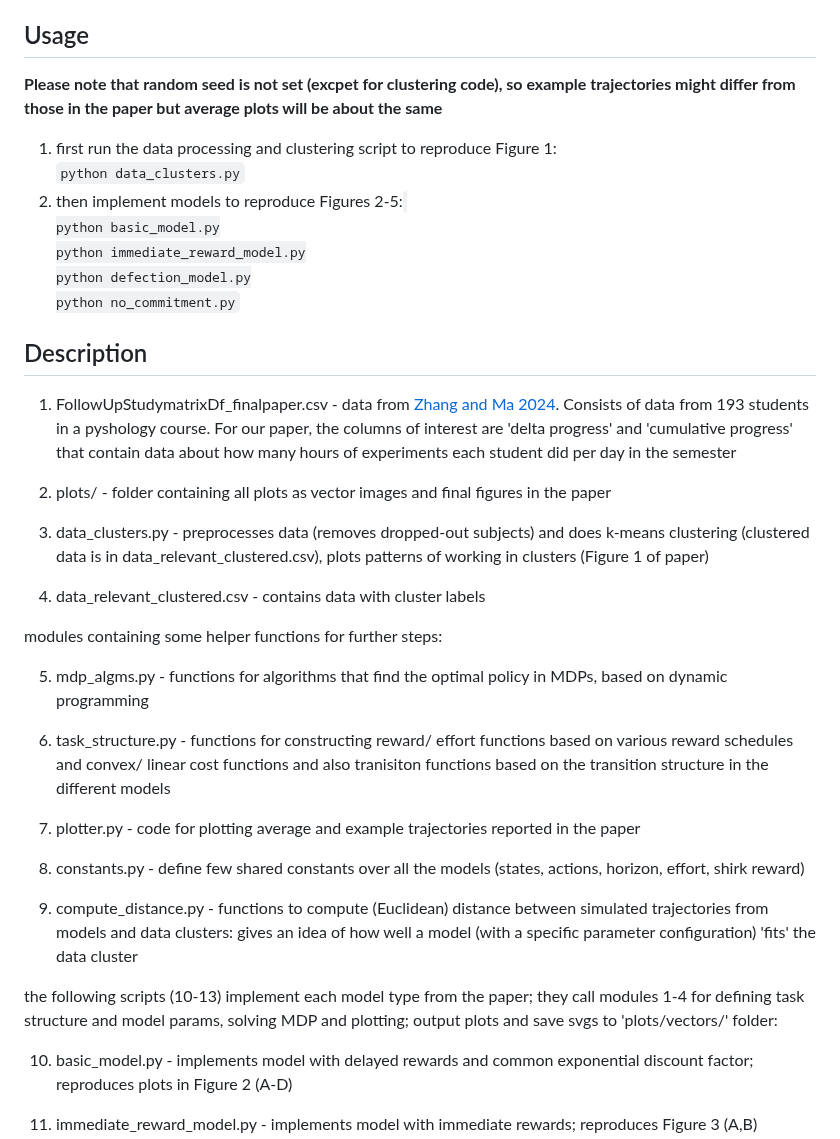
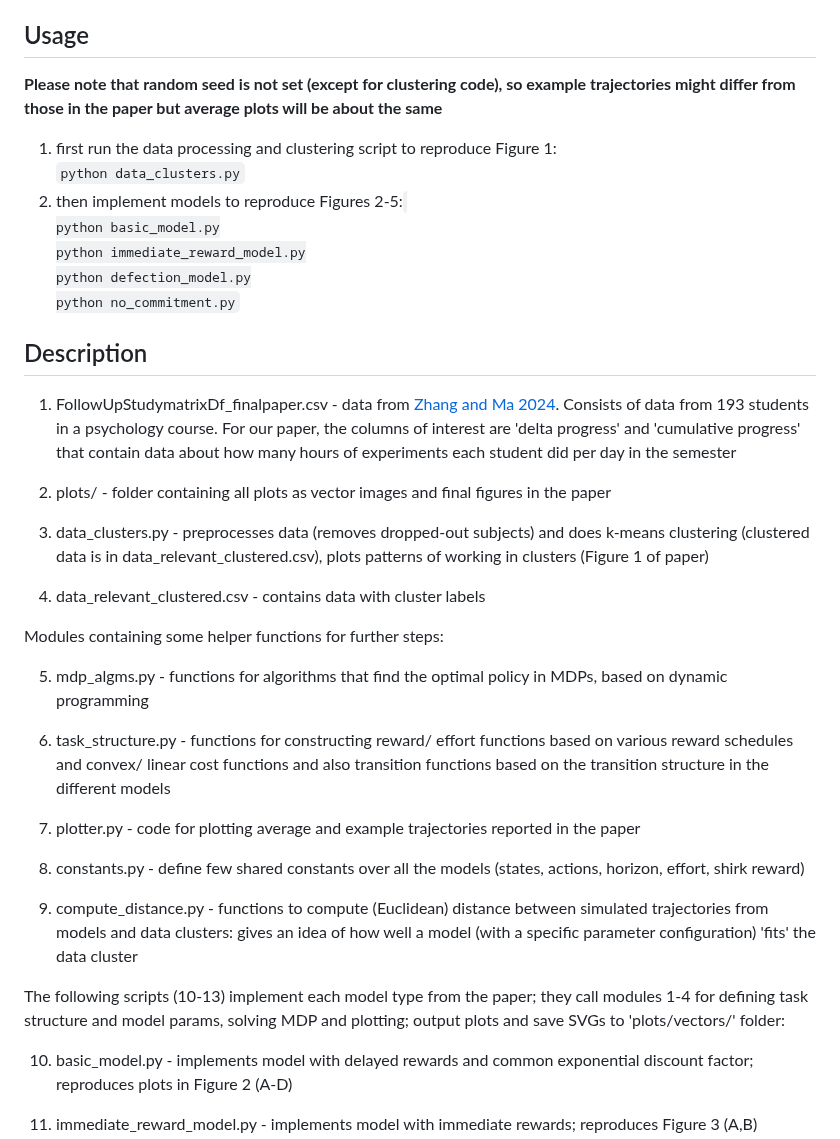
Before and after one commit to SahitiC/procrastination_cogsci2024, a Markdown page: README.md, the part around the change. GitHub-like rendering.

Commit message:
Fixed spelling mistakes in README

```diff
--- a/README.md
+++ b/README.md
@@ -22,7 +22,7 @@ Procrastination is a universal phenomenon, with a significant proportion of the
 
 ## Usage
 
-**Please note that random seed is not set (excpet for clustering code), so example trajectories might differ from those in the paper but average plots will be about the same**
+**Please note that random seed is not set (except for clustering code), so example trajectories might differ from those in the paper but average plots will be about the same**
 1. first run the data processing and clustering script to reproduce Figure 1:\
    `python data_clusters.py`
 3. then implement models to reproduce Figures 2-5:
@@ -35,7 +35,7 @@ Procrastination is a universal phenomenon, with a significant proportion of the
 
 ## Description
 
-1. FollowUpStudymatrixDf_finalpaper.csv - data from [Zhang and Ma 2024](https://www.nature.com/articles/s41598-024-65110-4). Consists of data from 193 students in a pyshology course. For our paper, the columns of interest are 'delta progress' and 'cumulative progress' that contain data about how many hours of experiments each student did per day in the semester
+1. FollowUpStudymatrixDf_finalpaper.csv - data from [Zhang and Ma 2024](https://www.nature.com/articles/s41598-024-65110-4). Consists of data from 193 students in a psychology course. For our paper, the columns of interest are 'delta progress' and 'cumulative progress' that contain data about how many hours of experiments each student did per day in the semester
 
 2. plots/ - folder containing all plots as vector images and final figures in the paper
 
@@ -43,12 +43,11 @@ Procrastination is a universal phenomenon, with a significant proportion of the
 
 4. data_relevant_clustered.csv - contains data with cluster labels
 
-modules containing some helper functions for further steps:
+Modules containing some helper functions for further steps:
 
 5. mdp_algms.py - functions for algorithms that find the optimal policy in MDPs, based on dynamic programming
 
-6. task_structure.py - functions for constructing reward/ effort functions based on various reward schedules and convex/ linear cost functions
-and also tranisiton functions based on the transition structure in the different models
+6. task_structure.py - functions for constructing reward/ effort functions based on various reward schedules and convex/ linear cost functions and also transition functions based on the transition structure in the different models
 
 7. plotter.py - code for plotting average and example trajectories reported in the paper
 
@@ -57,7 +56,7 @@ and also tranisiton functions based on the transition structure in the different
 9. compute_distance.py - functions to compute (Euclidean) distance between simulated trajectories from models and data clusters: gives an idea of how well a model
 (with a specific parameter configuration) 'fits' the data cluster
 
-the following scripts (10-13) implement each model type from the paper; they call modules 1-4 for defining task structure and model params, solving MDP and plotting; output plots and save svgs to 'plots/vectors/' folder:
+The following scripts (10-13) implement each model type from the paper; they call modules 1-4 for defining task structure and model params, solving MDP and plotting; output plots and save SVGs to 'plots/vectors/' folder:
 
 10. basic_model.py - implements model with delayed rewards and common exponential discount factor; reproduces plots in Figure 2 (A-D)
 
```
